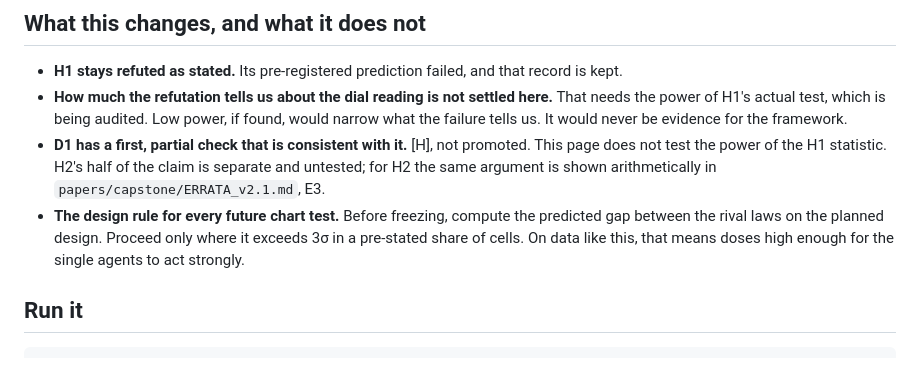
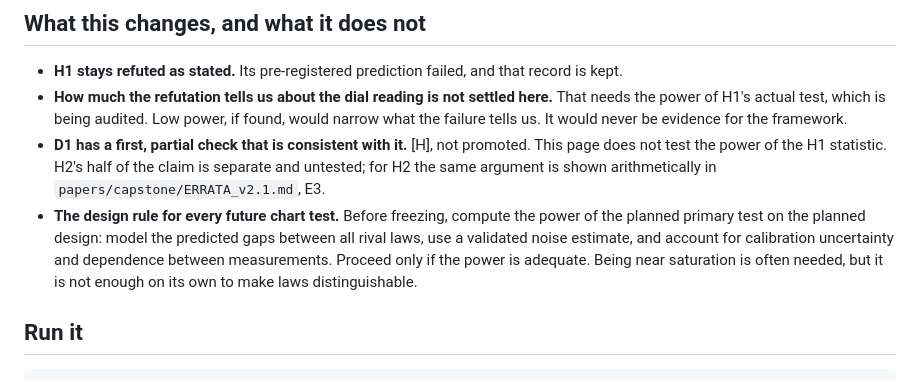
Before and after one commit to thantiklermcirony/bounded-observer, a Markdown page: experiments/t1-power-audit/README.md, the part around the change. Drawn GitHub-style.

Commit message:
T1: state the design rule as a power requirement, not a saturation rule
Co-Authored-By: Claude Opus 5.5 <noreply@anthropic.com>
Claude-Session: https://claude.ai/code/session_01HcD3advtTWBvDMes8945HM

```diff
--- a/experiments/t1-power-audit/README.md
+++ b/experiments/t1-power-audit/README.md
@@ -75,10 +75,11 @@ In words, and only per cell:
 - **D1 has a first, partial check that is consistent with it.** [H], not promoted. This page does
   not test the power of the H1 statistic. H2's half of the claim is separate and untested; for H2 the same
   argument is shown arithmetically in `papers/capstone/ERRATA_v2.1.md`, E3.
-- **The design rule for every future chart test.** Before freezing, compute the predicted gap
-  between the rival laws on the planned design. Proceed only where it exceeds 3σ in a
-  pre-stated share of cells. On data like this, that means doses high enough for the single
-  agents to act strongly.
+- **The design rule for every future chart test.** Before freezing, compute the power of the
+  planned primary test on the planned design: model the predicted gaps between all rival laws,
+  use a validated noise estimate, and account for calibration uncertainty and dependence between
+  measurements. Proceed only if the power is adequate. Being near saturation is often needed, but
+  it is not enough on its own to make laws distinguishable.
 
 ## Run it
 
```
